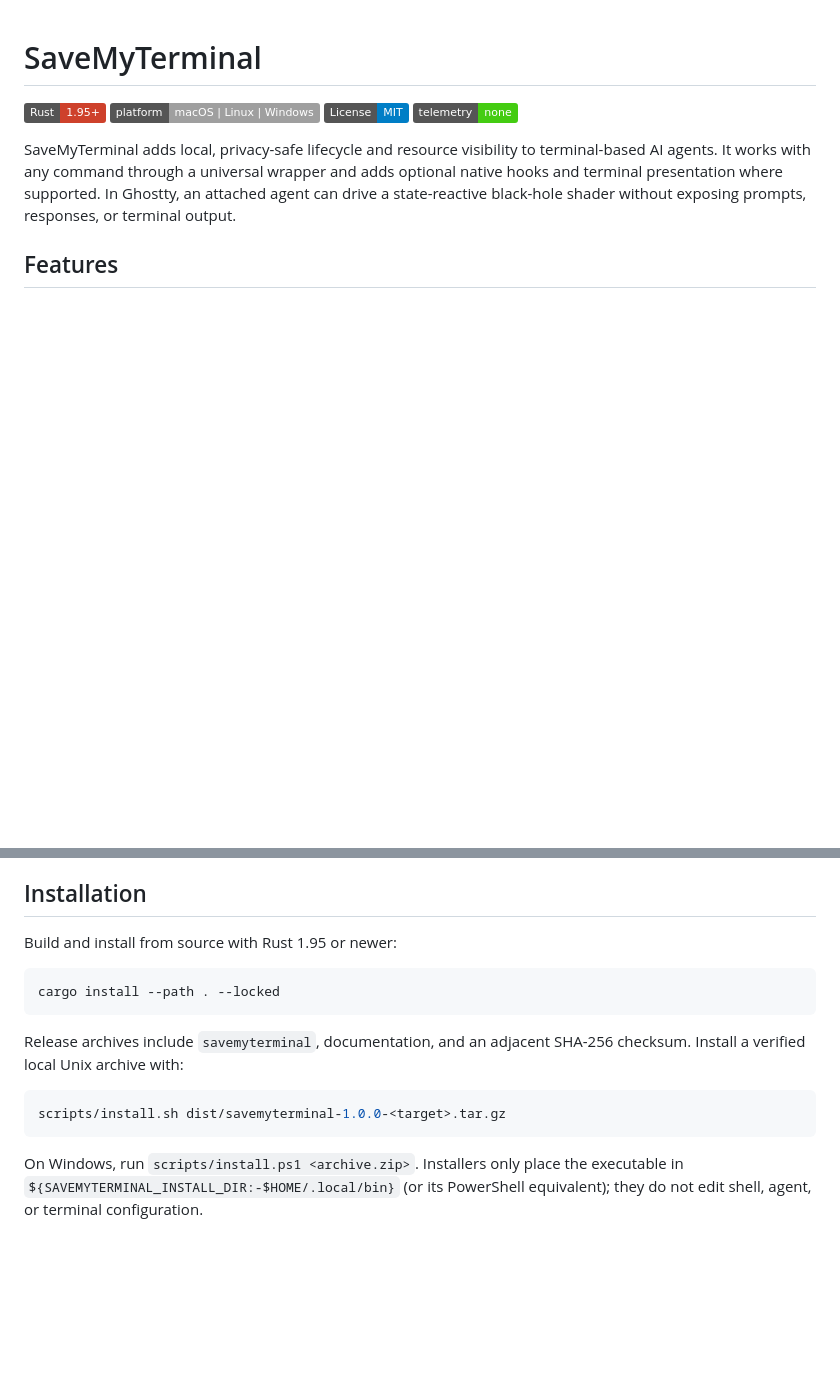
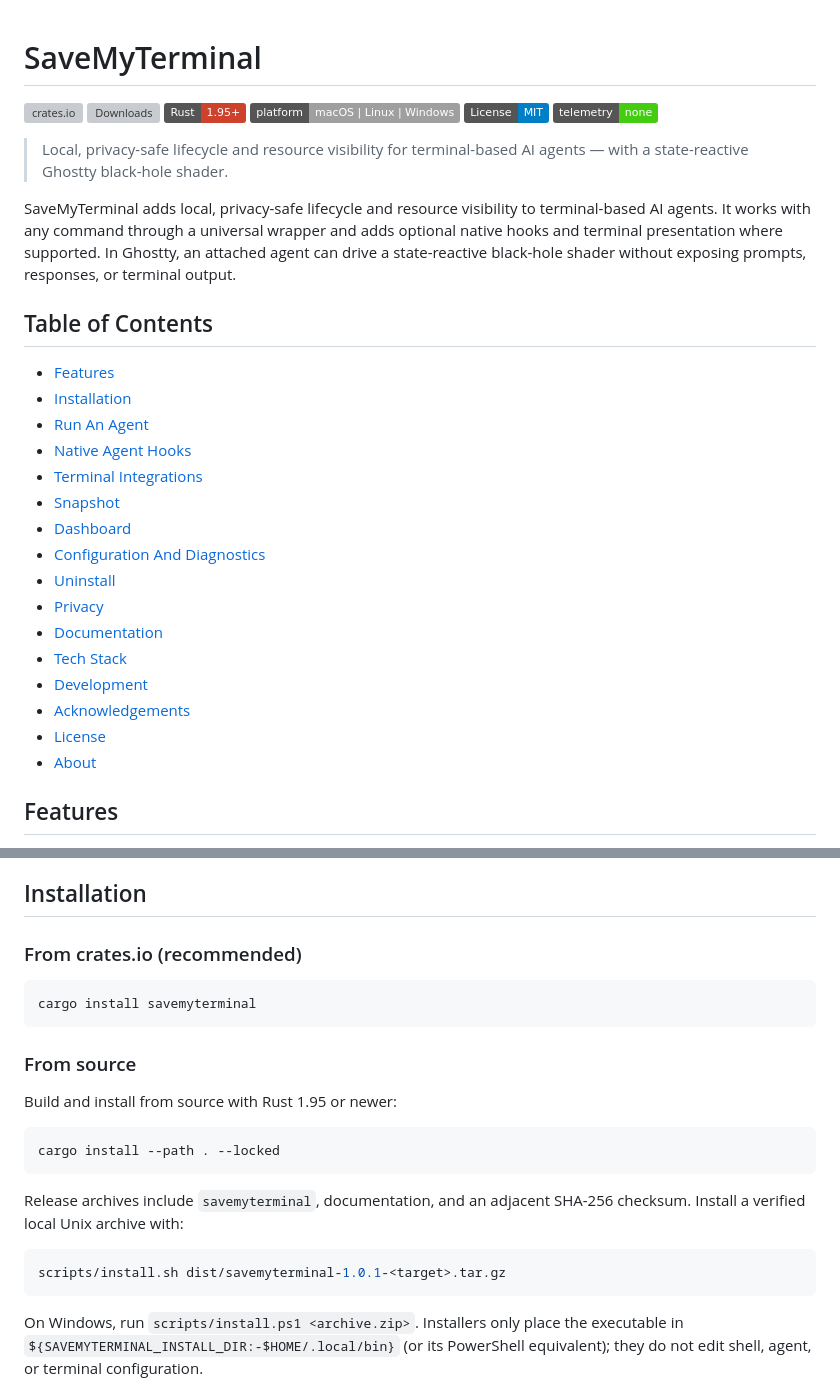
Before and after one commit to SUDARSHANCHAUDHARI/SaveMyTerminal, a Markdown page: README.md, 2 parts joined by grey strips. Drawn GitHub-style; badges without logos; blank space fills up the shorter version; grey boxes are pictures that could not be loaded.

Commit message:
docs: standardize README to SudarshanTechLabs format (#14)
Standardize README format (all original content preserved, incl. Acknowledgements
crediting s0xDk). Add crates.io badges + `cargo install savemyterminal`, TOC,
tagline, standard About; fix stale archive version 1.0.0 -> 1.0.1.

Co-authored-by: Claude Opus 4.8 <noreply@anthropic.com>

````diff
--- a/README.md
+++ b/README.md
@@ -1,14 +1,37 @@
 # SaveMyTerminal
 
+[![crates.io](https://img.shields.io/crates/v/savemyterminal?logo=rust)](https://crates.io/crates/savemyterminal)
+[![Downloads](https://img.shields.io/crates/d/savemyterminal?logo=rust)](https://crates.io/crates/savemyterminal)
 ![Rust](https://img.shields.io/badge/Rust-1.95+-CE412B?logo=rust&logoColor=white)
 ![Platform](https://img.shields.io/badge/platform-macOS%20%7C%20Linux%20%7C%20Windows-lightgrey)
 ![License: MIT](https://img.shields.io/badge/License-MIT-blue)
 ![Privacy](https://img.shields.io/badge/telemetry-none-success)
 
+> Local, privacy-safe lifecycle and resource visibility for terminal-based AI agents — with a state-reactive Ghostty black-hole shader.
+
 SaveMyTerminal adds local, privacy-safe lifecycle and resource visibility to terminal-based
 AI agents. It works with any command through a universal wrapper and adds optional native
 hooks and terminal presentation where supported. In Ghostty, an attached agent can drive a
 state-reactive black-hole shader without exposing prompts, responses, or terminal output.
+
+## Table of Contents
+
+- [Features](#features)
+- [Installation](#installation)
+- [Run An Agent](#run-an-agent)
+- [Native Agent Hooks](#native-agent-hooks)
+- [Terminal Integrations](#terminal-integrations)
+- [Snapshot](#snapshot)
+- [Dashboard](#dashboard)
+- [Configuration And Diagnostics](#configuration-and-diagnostics)
+- [Uninstall](#uninstall)
+- [Privacy](#privacy)
+- [Documentation](#documentation)
+- [Tech Stack](#tech-stack)
+- [Development](#development)
+- [Acknowledgements](#acknowledgements)
+- [License](#license)
+- [About](#about)
 
 ## Features
 
@@ -29,6 +52,14 @@ state-reactive black-hole shader without exposing prompts, responses, or termina
 
 ## Installation
 
+### From crates.io (recommended)
+
+```bash
+cargo install savemyterminal
+```
+
+### From source
+
 Build and install from source with Rust 1.95 or newer:
 
 ```bash
@@ -39,7 +70,7 @@ Release archives include `savemyterminal`, documentation, and an adjacent SHA-25
 verified local Unix archive with:
 
 ```bash
-scripts/install.sh dist/savemyterminal-1.0.0-<target>.tar.gz
+scripts/install.sh dist/savemyterminal-1.0.1-<target>.tar.gz
 ```
 
 On Windows, run `scripts/install.ps1 <archive.zip>`. Installers only place the executable in
````
Also changed, not shown: other parts of README.md (+24 -2 lines).
